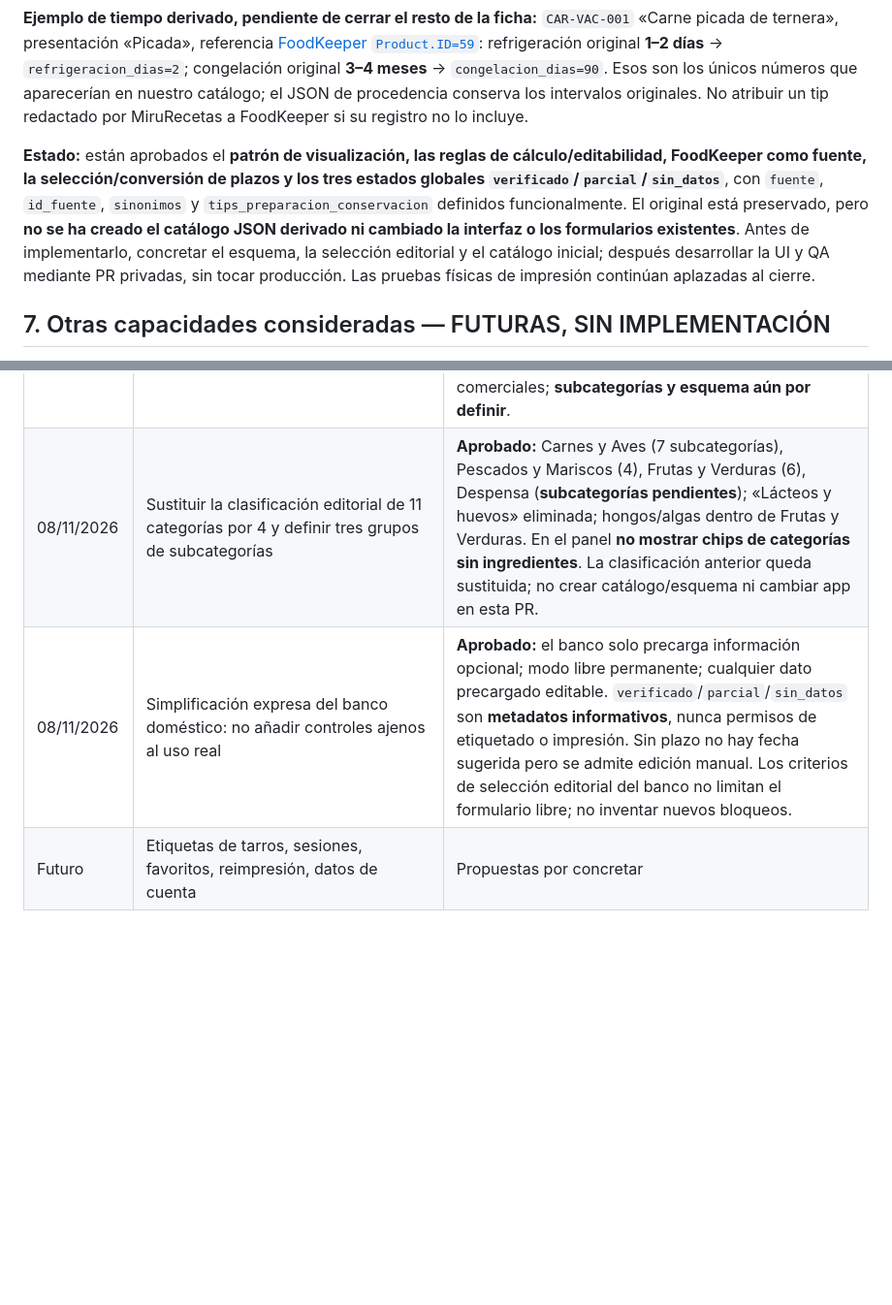
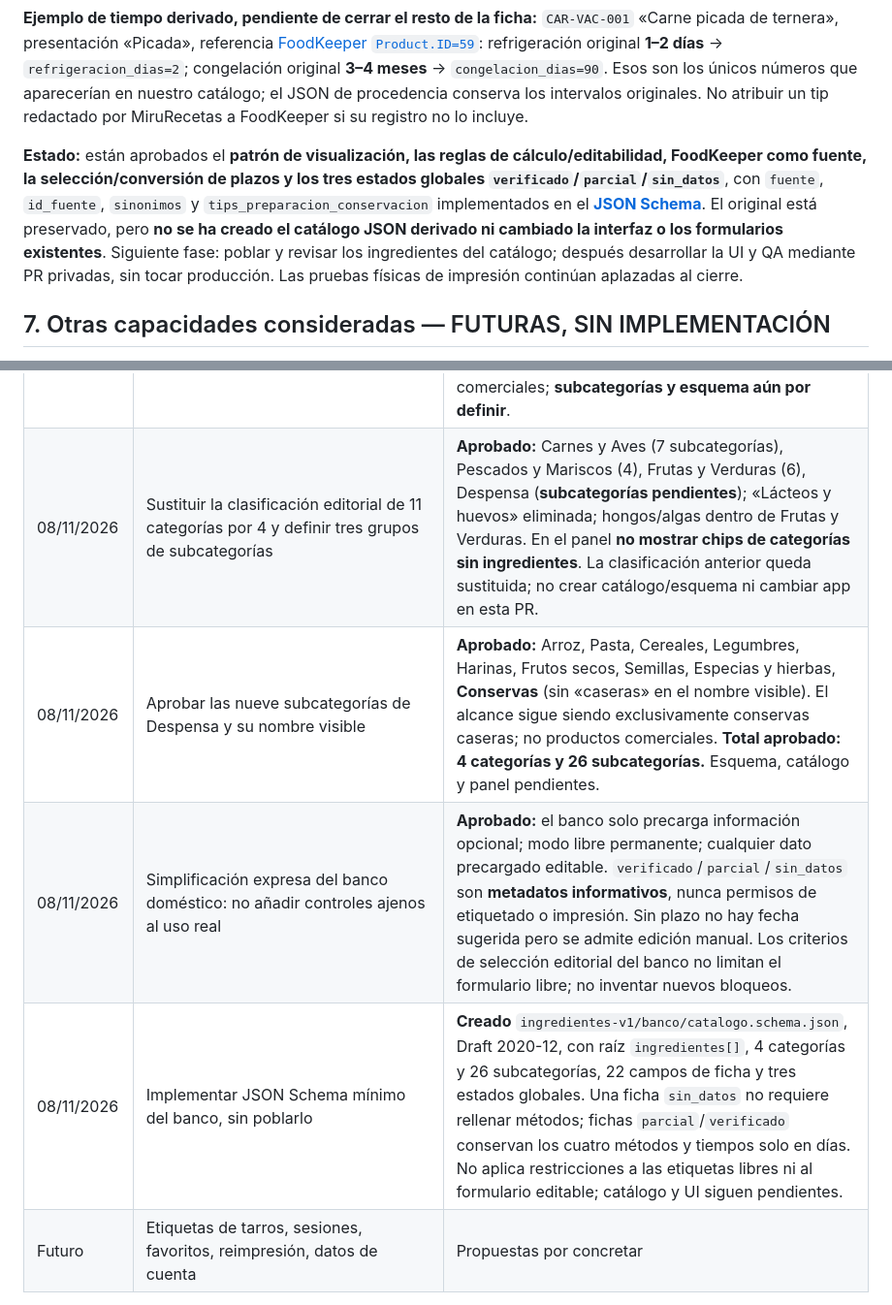
Before and after one commit to MiruRecetas/MiruRecetas-ct230b-ble-lab, a Markdown page: ingredientes-v1/MIS-ETIQUETAS-VISION-Y-HOJA-DE-RUTA.md, 2 parts joined by grey strips. Shown at 97% size. GitHub-like rendering; blank space fills up the shorter version.

```diff
--- a/ingredientes-v1/MIS-ETIQUETAS-VISION-Y-HOJA-DE-RUTA.md
+++ b/ingredientes-v1/MIS-ETIQUETAS-VISION-Y-HOJA-DE-RUTA.md
@@ -248,7 +257,7 @@ La relación siguiente recoge los **campos aprobados por la usuaria**, mantenien
 
 **Ejemplo de tiempo derivado, pendiente de cerrar el resto de la ficha:** `CAR-VAC-001` «Carne picada de ternera», presentación «Picada», referencia [FoodKeeper `Product.ID=59`](banco/fuentes/foodkeeper-es-original.json): refrigeración original **1–2 días** → `refrigeracion_dias=2`; congelación original **3–4 meses** → `congelacion_dias=90`. Esos son los únicos números que aparecerían en nuestro catálogo; el JSON de procedencia conserva los intervalos originales. No atribuir un tip redactado por MiruRecetas a FoodKeeper si su registro no lo incluye.
 
-**Estado:** están aprobados el **patrón de visualización, las reglas de cálculo/editabilidad, FoodKeeper como fuente, la selección/conversión de plazos y los tres estados globales `verificado`/`parcial`/`sin_datos`**, con `fuente`, `id_fuente`, `sinonimos` y `tips_preparacion_conservacion` definidos funcionalmente. El original está preservado, pero **no se ha creado el catálogo JSON derivado ni cambiado la interfaz o los formularios existentes**. Antes de implementarlo, concretar el esquema, la selección editorial y el catálogo inicial; después desarrollar la UI y QA mediante PR privadas, sin tocar producción. Las pruebas físicas de impresión continúan aplazadas al cierre.
+**Estado:** están aprobados el **patrón de visualización, las reglas de cálculo/editabilidad, FoodKeeper como fuente, la selección/conversión de plazos y los tres estados globales `verificado`/`parcial`/`sin_datos`**, con `fuente`, `id_fuente`, `sinonimos` y `tips_preparacion_conservacion` implementados en el **[JSON Schema](banco/catalogo.schema.json)**. El original está preservado, pero **no se ha creado el catálogo JSON derivado ni cambiado la interfaz o los formularios existentes**. Siguiente fase: poblar y revisar los ingredientes del catálogo; después desarrollar la UI y QA mediante PR privadas, sin tocar producción. Las pruebas físicas de impresión continúan aplazadas al cierre.
 
 ## 7. Otras capacidades consideradas — FUTURAS, SIN IMPLEMENTACIÓN
 - **Etiquetado por lotes/sesiones**: cola de etiquetas distintas de una sesión de compras o batch cooking, compartir primera fecha de la sesión sin forzar consumos preferentes iguales, envío secuencial controlado y confirmación; distinto de multicopia `PRINT 1,n` de *una misma* etiqueta. Sin reenvío automático al fallar BLE.
@@ -316,8 +325,10 @@ Para todo cambio:
 | 08/11/2026 | Aclaración expresa: `estado_recomendacion` y `fuente` pertenecen a **toda la ficha**, no a cada conservación | **Decisión vigente en su ámbito global**: no existen estados/fuentes por método. La enumeración histórica de dos estados queda **ampliada posteriormente** a tres mediante `parcial`; `fuente: null` sigue obligatoria para `sin_datos`. |
 | 08/11/2026 | Añadir `parcial` y el ID global de fuente sin duplicar FoodKeeper | **Aprobado**: `estado_recomendacion` global `verificado`/`parcial`/`sin_datos`; en `parcial` (fuente externa incompleta), modos sin datos con booleano `true` pero tiempo/tips `null` y sin fecha sugerida; al completar, fuente `usuario` o `agregación`; `id_fuente` único opcional (ID como texto / `null` usuario-agregación-sin datos / `"sin_datos"` si fuente externa sin ID único). JSON Schema, catálogo y app pendientes. |
 | 08/11/2026 | Aprobar clasificación editorial inicial del banco | **11 categorías**, unificando Cereales y Legumbres; Condimentos como nombre definitivo; aves→Carne, tubérculos→Verduras y pulpo/cefalópodos→Marisco. «Lácteos y huevos» se conserva aunque vacía; conservas solo caseras futuras. No crear registros comerciales; **subcategorías y esquema aún por definir**. |
-| 08/11/2026 | Sustituir la clasificación editorial de 11 categorías por 4 y definir tres grupos de subcategorías | **Aprobado:** Carnes y Aves (7 subcategorías), Pescados y Mariscos (4), Frutas y Verduras (6), Despensa (**subcategorías pendientes**); «Lácteos y huevos» eliminada; hongos/algas dentro de Frutas y Verduras. En el panel **no mostrar chips de categorías sin ingredientes**. La clasificación anterior queda sustituida; no crear catálogo/esquema ni cambiar app en esta PR. |\n| 08/11/2026 | Aprobar las nueve subcategorías de Despensa y su nombre visible | **Aprobado:** Arroz, Pasta, Cereales, Legumbres, Harinas, Frutos secos, Semillas, Especias y hierbas, **Conservas** (sin «caseras» en el nombre visible). El alcance sigue siendo exclusivamente conservas caseras; no productos comerciales. **Total aprobado: 4 categorías y 26 subcategorías.** Esquema, catálogo y panel pendientes. |
+| 08/11/2026 | Sustituir la clasificación editorial de 11 categorías por 4 y definir tres grupos de subcategorías | **Aprobado:** Carnes y Aves (7 subcategorías), Pescados y Mariscos (4), Frutas y Verduras (6), Despensa (**subcategorías pendientes**); «Lácteos y huevos» eliminada; hongos/algas dentro de Frutas y Verduras. En el panel **no mostrar chips de categorías sin ingredientes**. La clasificación anterior queda sustituida; no crear catálogo/esquema ni cambiar app en esta PR. |
+| 08/11/2026 | Aprobar las nueve subcategorías de Despensa y su nombre visible | **Aprobado:** Arroz, Pasta, Cereales, Legumbres, Harinas, Frutos secos, Semillas, Especias y hierbas, **Conservas** (sin «caseras» en el nombre visible). El alcance sigue siendo exclusivamente conservas caseras; no productos comerciales. **Total aprobado: 4 categorías y 26 subcategorías.** Esquema, catálogo y panel pendientes. |
 | 08/11/2026 | Simplificación expresa del banco doméstico: no añadir controles ajenos al uso real | **Aprobado:** el banco solo precarga información opcional; modo libre permanente; cualquier dato precargado editable. `verificado`/`parcial`/`sin_datos` son **metadatos informativos**, nunca permisos de etiquetado o impresión. Sin plazo no hay fecha sugerida pero se admite edición manual. Los criterios de selección editorial del banco no limitan el formulario libre; no inventar nuevos bloqueos. |
+| 08/11/2026 | Implementar JSON Schema mínimo del banco, sin poblarlo | **Creado** `ingredientes-v1/banco/catalogo.schema.json`, Draft 2020-12, con raíz `ingredientes[]`, 4 categorías y 26 subcategorías, 22 campos de ficha y tres estados globales. Una ficha `sin_datos` no requiere rellenar métodos; fichas `parcial`/`verificado` conservan los cuatro métodos y tiempos solo en días. No aplica restricciones a las etiquetas libres ni al formulario editable; catálogo y UI siguen pendientes. |
 | Futuro | Etiquetas de tarros, sesiones, favoritos, reimpresión, datos de cuenta | Propuestas por concretar |
 
 **Este documento debe actualizarse en la misma PR que cambie el alcance o acepte nuevas decisiones; no esperar a recordar el contexto conversacional.**
```
Also changed, not shown: other parts of ingredientes-v1/MIS-ETIQUETAS-VISION-Y-HOJA-DE-RUTA.md (+12 -3 lines).
